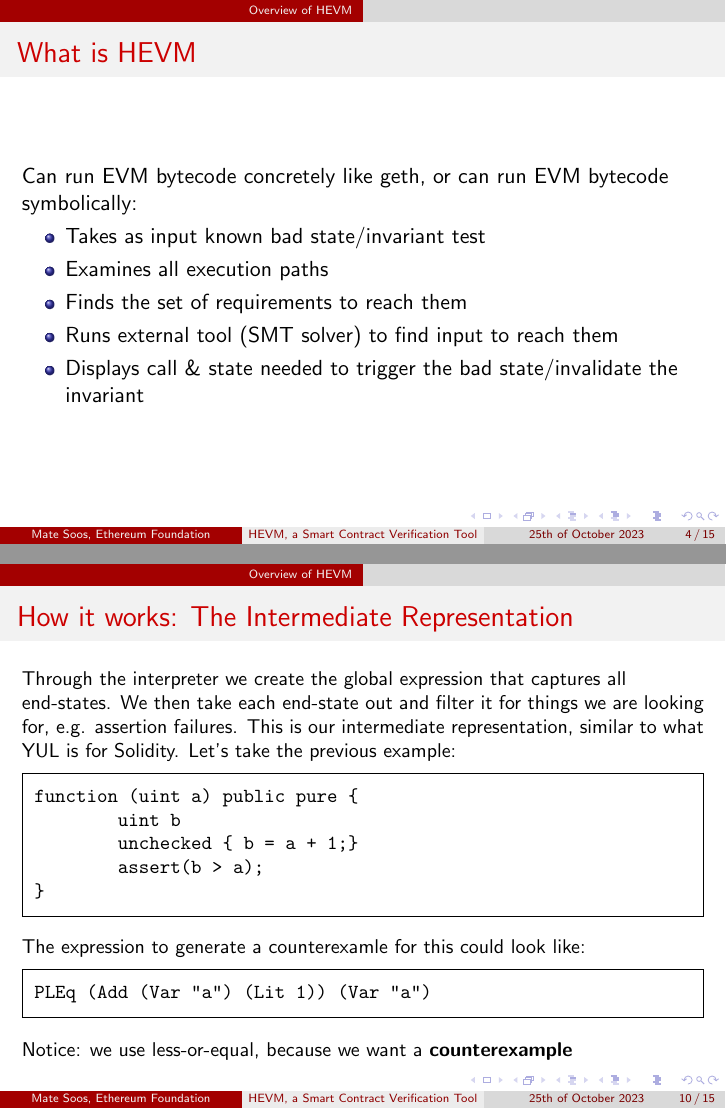
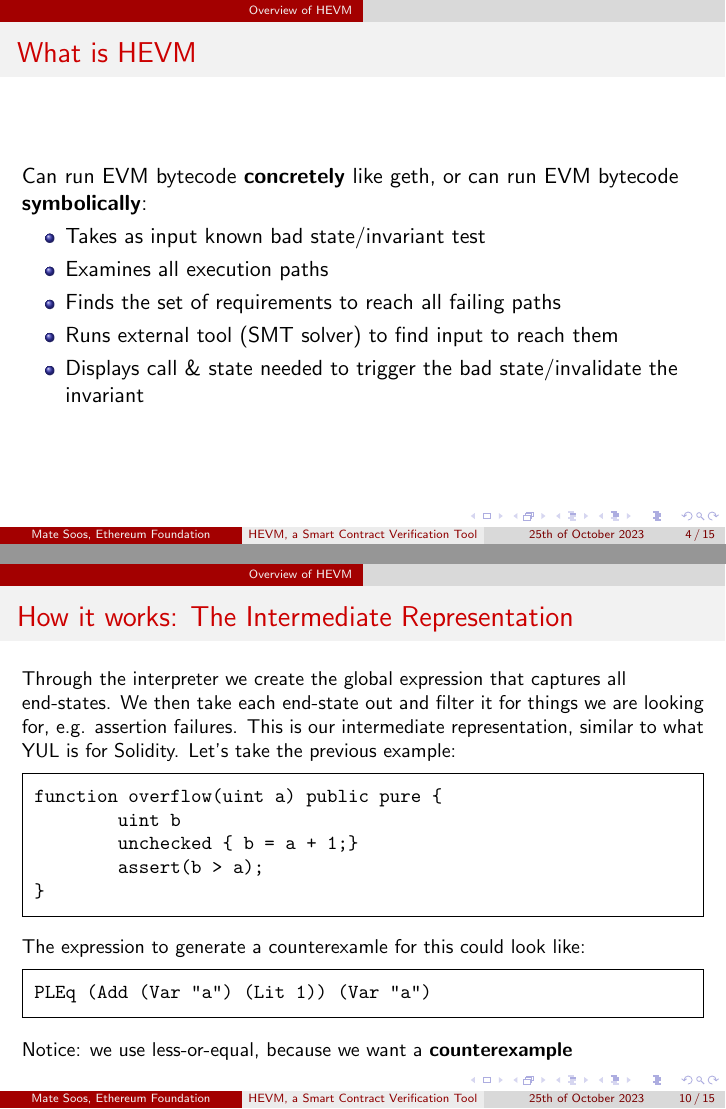
Before and after one commit to msooseth/hevm-presentation, LaTeX slides (presentation.tex): pages 4 and 10 of 15, joined at a grey line. Compiled offline with pdfLaTeX.

Commit message:
Fixing solidity code

```diff
--- a/presentation.tex
+++ b/presentation.tex
@@ -54,11 +54,11 @@
 
 \begin{frame}{What is HEVM}
 
-Can run EVM bytecode concretely like geth, or can run EVM bytecode symbolically:
+Can run EVM bytecode \textbf{concretely} like geth, or can run EVM bytecode \textbf{symbolically}:
 \begin{itemize}
 \item Takes as input known bad state/invariant test
 \item Examines all execution paths
-\item Finds the set of requirements to reach them
+\item Finds the set of requirements to reach all failing paths
 \item Runs external tool (SMT solver) to find input to reach them
 \item Displays call \& state needed to trigger the bad state/invalidate the invariant
 \end{itemize}
@@ -168,7 +168,7 @@
 
 
 \begin{Verbatim}[frame=single, framerule=0.2mm,framesep=2mm,fontsize=\small]
-function (uint a) public pure {
+function overflow(uint a) public pure {
 	uint b
 	unchecked { b = a + 1;}
 	assert(b > a);
```
Also changed, not shown: presentation.tex (6 more changed lines).
